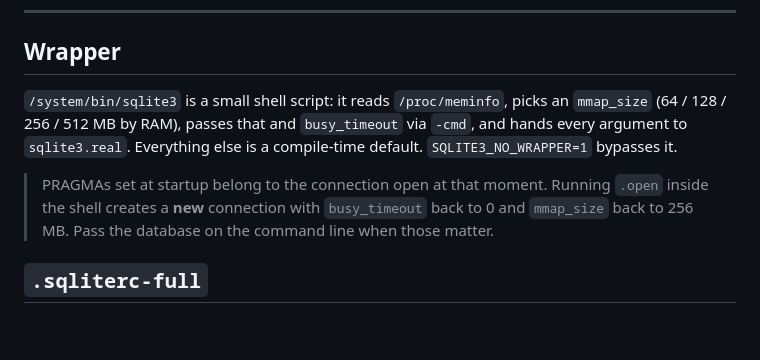
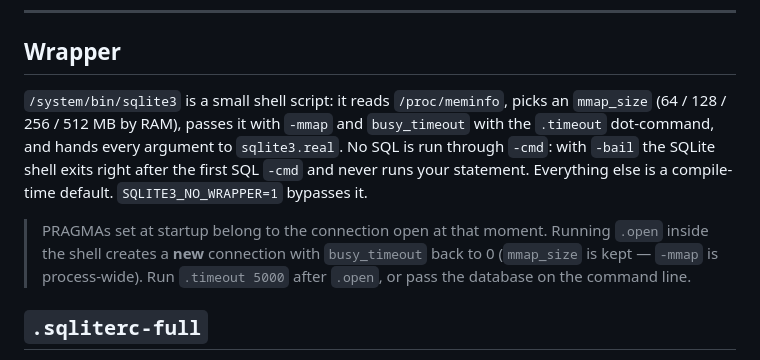
Before and after one commit to nikakvo/sqlite3-android-arm64-only, a Markdown page: README.MD, the part around one of its changes. GitHub-like rendering; blank space fills up the shorter version.

```diff
--- a/README.MD
+++ b/README.MD
@@ -107,9 +107,9 @@ Header validation, WAL state, page and freelist analysis, `quick_check`, `integr
 
 ## Wrapper
 
-`/system/bin/sqlite3` is a small shell script: it reads `/proc/meminfo`, picks an `mmap_size` (64 / 128 / 256 / 512 MB by RAM), passes that and `busy_timeout` via `-cmd`, and hands every argument to `sqlite3.real`. Everything else is a compile-time default. `SQLITE3_NO_WRAPPER=1` bypasses it.
+`/system/bin/sqlite3` is a small shell script: it reads `/proc/meminfo`, picks an `mmap_size` (64 / 128 / 256 / 512 MB by RAM), passes it with `-mmap` and `busy_timeout` with the `.timeout` dot-command, and hands every argument to `sqlite3.real`. No SQL is run through `-cmd`: with `-bail` the SQLite shell exits right after the first SQL `-cmd` and never runs your statement. Everything else is a compile-time default. `SQLITE3_NO_WRAPPER=1` bypasses it.
 
-> PRAGMAs set at startup belong to the connection open at that moment. Running `.open` inside the shell creates a **new** connection with `busy_timeout` back to 0 and `mmap_size` back to 256 MB. Pass the database on the command line when those matter.
+> PRAGMAs set at startup belong to the connection open at that moment. Running `.open` inside the shell creates a **new** connection with `busy_timeout` back to 0 (`mmap_size` is kept — `-mmap` is process-wide). Run `.timeout 5000` after `.open`, or pass the database on the command line.
 
 ## `.sqliterc-full`
 
```
Also changed, not shown: other parts of README.MD (+13 -0 lines), CHANGELOG.md (+19 -0 lines), Sqlite3.jpg, 9 other files.
